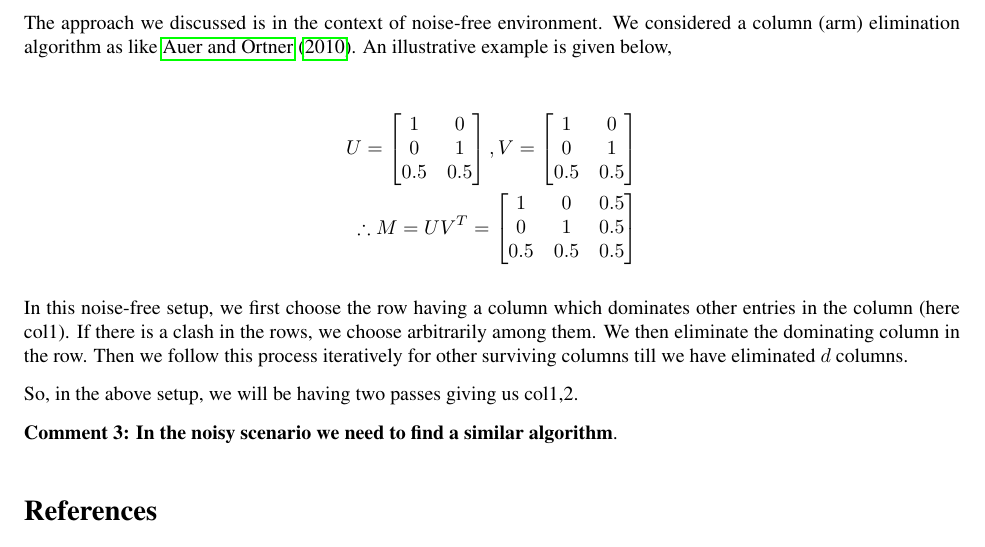
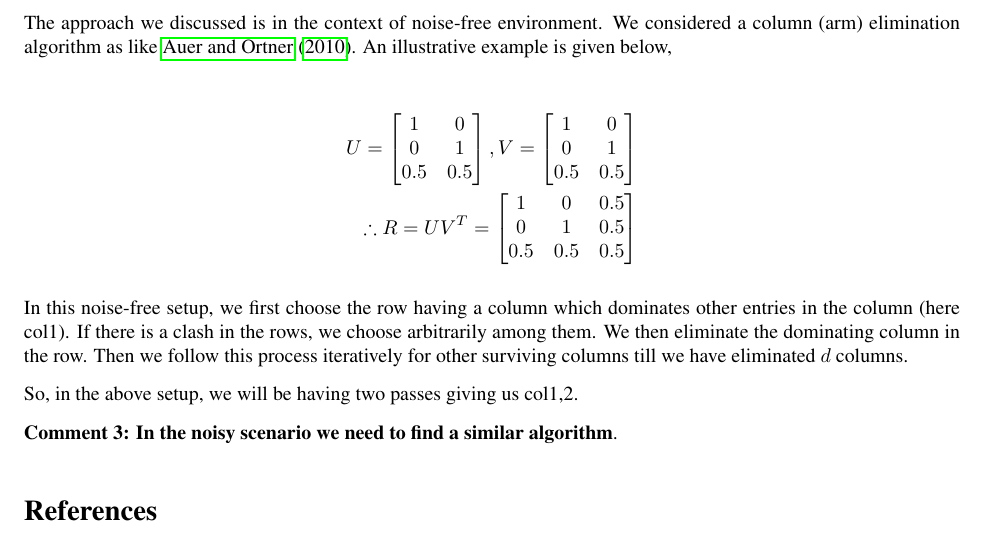
Before and after one commit to Subhojyoti/Adobe_Intern, a LaTeX document (13.2.2018/report.tex): part of page 2 of 2, cut so that both start at the same text. Compiled offline with pdfLaTeX.

Commit message:
Latest on 13/2/2018

```diff
--- a/13.2.2018/report.tex
+++ b/13.2.2018/report.tex
@@ -179,7 +179,7 @@ U = \begin{bmatrix}
     0 & 1 \\
     0.5 & 0.5
 \end{bmatrix} \\
-\therefore M = UV^{T} = \begin{bmatrix}
+\therefore R = UV^{T} = \begin{bmatrix}
     1 & 0 & 0.5\\
     0 & 1 & 0.5\\
     0.5 & 0.5 & 0.5
```
Also changed, not shown: 13.2.2018/report.pdf, 3 other files.
